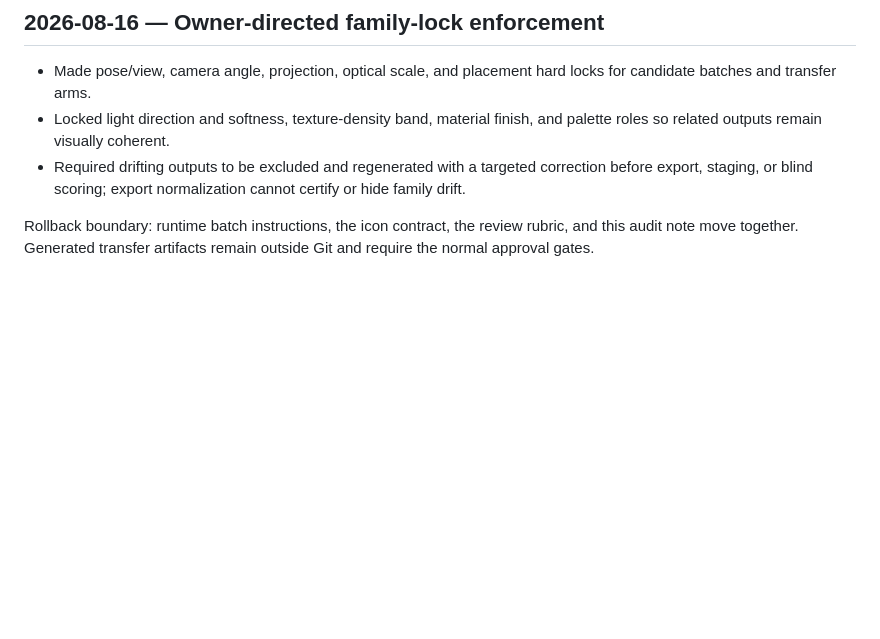
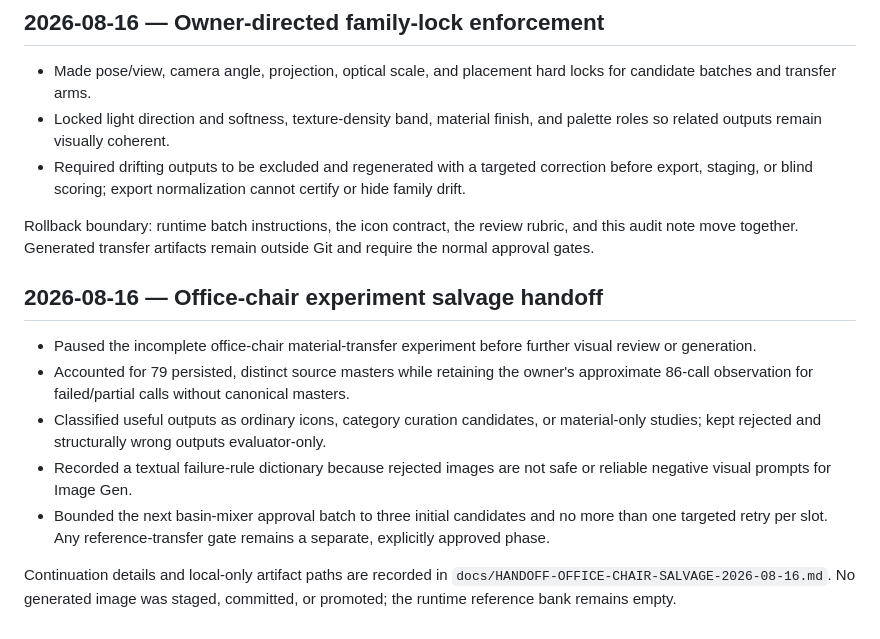
Before and after one commit to notjignes/icon-skill-for-codex, a Markdown page: docs/IMPLEMENTATION-LOG.md, the part around the change. Drawn GitHub-style; blank space fills up the shorter version.

Commit message:
Document office chair salvage handoff

```diff
--- a/docs/IMPLEMENTATION-LOG.md
+++ b/docs/IMPLEMENTATION-LOG.md
@@ -179,3 +179,21 @@ owner approval.
 Rollback boundary: runtime batch instructions, the icon contract, the review rubric,
 and this audit note move together. Generated transfer artifacts remain outside Git and
 require the normal approval gates.
+
+## 2026-08-16 — Office-chair experiment salvage handoff
+
+- Paused the incomplete office-chair material-transfer experiment before further visual
+  review or generation.
+- Accounted for 79 persisted, distinct source masters while retaining the owner's
+  approximate 86-call observation for failed/partial calls without canonical masters.
+- Classified useful outputs as ordinary icons, category curation candidates, or
+  material-only studies; kept rejected and structurally wrong outputs evaluator-only.
+- Recorded a textual failure-rule dictionary because rejected images are not safe or
+  reliable negative visual prompts for Image Gen.
+- Bounded the next basin-mixer approval batch to three initial candidates and no more
+  than one targeted retry per slot. Any reference-transfer gate remains a separate,
+  explicitly approved phase.
+
+Continuation details and local-only artifact paths are recorded in
+`docs/HANDOFF-OFFICE-CHAIR-SALVAGE-2026-08-16.md`. No generated image was staged,
+committed, or promoted; the runtime reference bank remains empty.
```
Also changed, not shown: docs/HANDOFF-OFFICE-CHAIR-SALVAGE-2026-08-16.md (added, +321 -0 lines).
